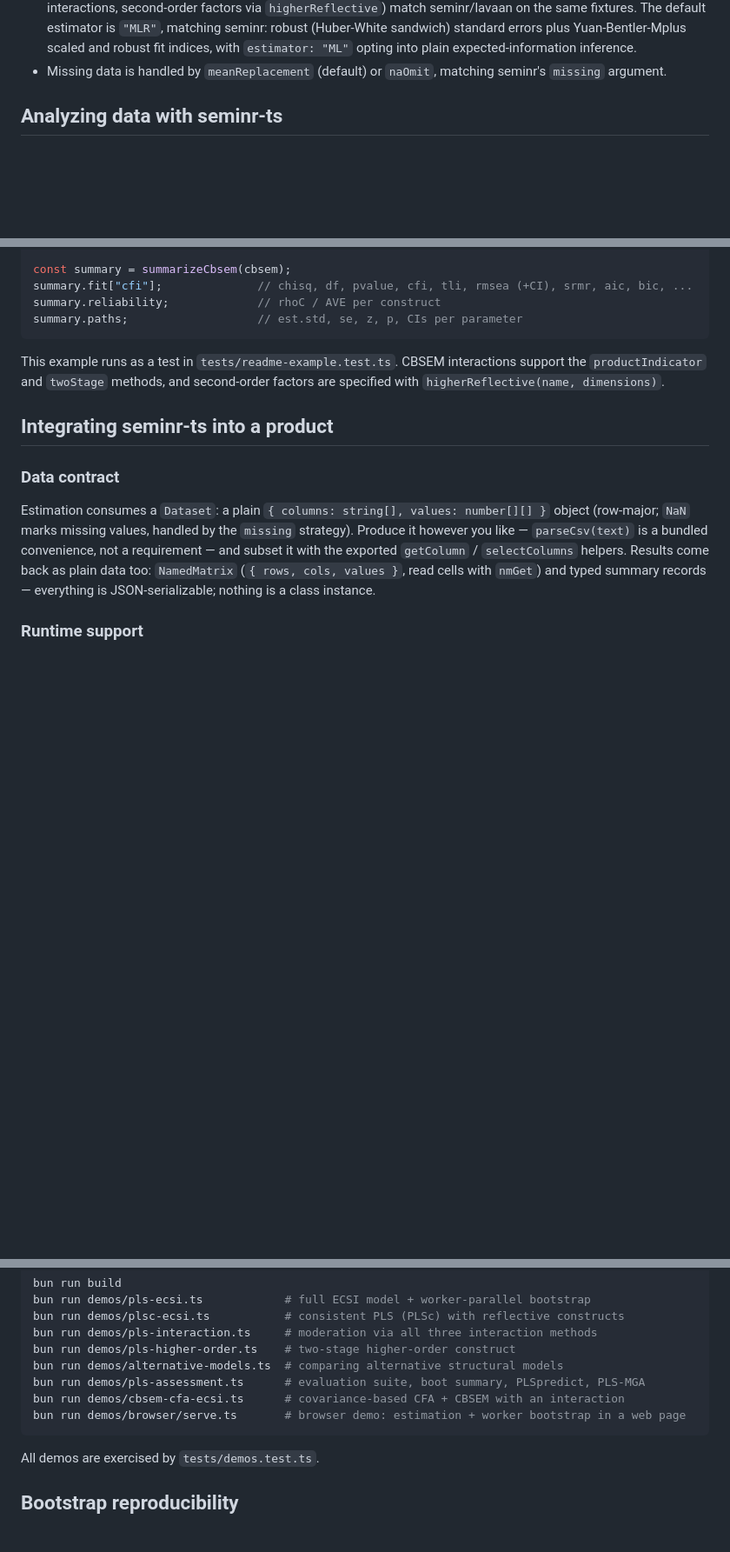
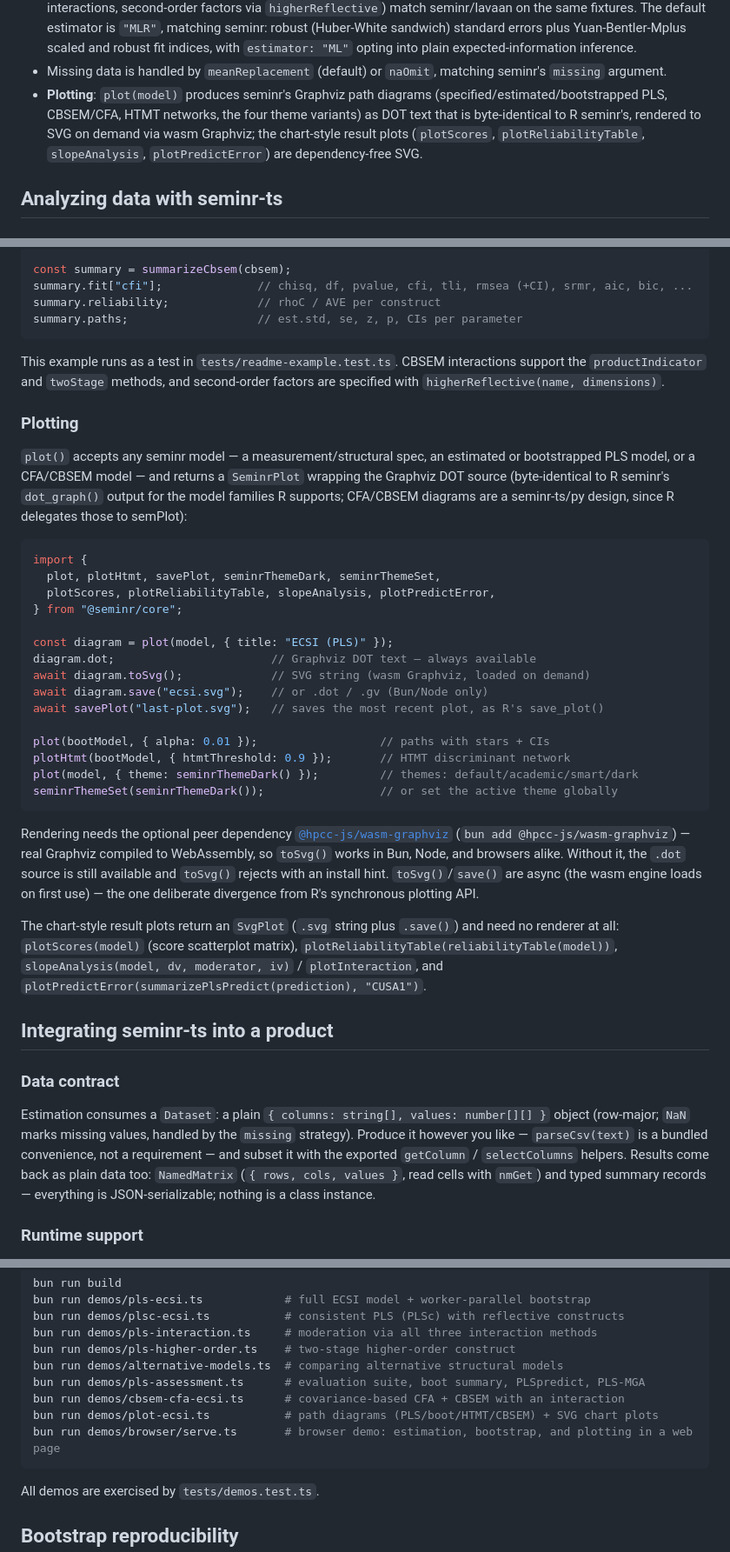
Before and after one commit to sem-in-r/seminr-ts, a Markdown page: README.md, 3 parts joined by grey strips. Shown at 87% size. Drawn GitHub-style; blank space fills up the shorter version.

Commit message:
docs: README plotting section; FUTURE.md and project-notes updates
Plotting layer recorded as shipped (residual deferrals: raster export,
browse_plot, widget layer, randomizedweights jitter); notes the
pre-existing isolated-run quirk of tests/demos.test.ts under Bun 1.3.14.

Claude-Session: https://claude.ai/code/session_01UuwbSNt1h1UC5FskEQqxaF

````diff
--- a/README.md
+++ b/README.md
@@ -48,6 +48,12 @@ implementation.
   opting into plain expected-information inference.
 - Missing data is handled by `meanReplacement` (default) or `naOmit`, matching
   seminr's `missing` argument.
+- **Plotting**: `plot(model)` produces seminr's Graphviz path diagrams
+  (specified/estimated/bootstrapped PLS, CBSEM/CFA, HTMT networks, the four
+  theme variants) as DOT text that is byte-identical to R seminr's, rendered
+  to SVG on demand via wasm Graphviz; the chart-style result plots
+  (`plotScores`, `plotReliabilityTable`, `slopeAnalysis`, `plotPredictError`)
+  are dependency-free SVG.
 
 ## Analyzing data with seminr-ts
 
@@ -205,6 +211,46 @@ This example runs as a test in `tests/readme-example.test.ts`. CBSEM
 interactions support the `productIndicator` and `twoStage` methods, and
 second-order factors are specified with `higherReflective(name, dimensions)`.
 
+### Plotting
+
+`plot()` accepts any seminr model — a measurement/structural spec, an
+estimated or bootstrapped PLS model, or a CFA/CBSEM model — and returns a
+`SeminrPlot` wrapping the Graphviz DOT source (byte-identical to R seminr's
+`dot_graph()` output for the model families R supports; CFA/CBSEM diagrams
+are a seminr-ts/py design, since R delegates those to semPlot):
+
+```ts
+import {
+  plot, plotHtmt, savePlot, seminrThemeDark, seminrThemeSet,
+  plotScores, plotReliabilityTable, slopeAnalysis, plotPredictError,
+} from "@seminr/core";
+
+const diagram = plot(model, { title: "ECSI (PLS)" });
+diagram.dot;                       // Graphviz DOT text — always available
+await diagram.toSvg();             // SVG string (wasm Graphviz, loaded on demand)
+await diagram.save("ecsi.svg");    // or .dot / .gv (Bun/Node only)
+await savePlot("last-plot.svg");   // saves the most recent plot, as R's save_plot()
+
+plot(bootModel, { alpha: 0.01 });                  // paths with stars + CIs
+plotHtmt(bootModel, { htmtThreshold: 0.9 });       // HTMT discriminant network
+plot(model, { theme: seminrThemeDark() });         // themes: default/academic/smart/dark
+seminrThemeSet(seminrThemeDark());                 // or set the active theme globally
+```
+
+Rendering needs the optional peer dependency
+[`@hpcc-js/wasm-graphviz`](https://www.npmjs.com/package/@hpcc-js/wasm-graphviz)
+(`bun add @hpcc-js/wasm-graphviz`) — real Graphviz compiled to WebAssembly, so
+`toSvg()` works in Bun, Node, and browsers alike. Without it, the `.dot`
+source is still available and `toSvg()` rejects with an install hint.
+`toSvg()`/`save()` are async (the wasm engine loads on first use) —
+the one deliberate divergence from R's synchronous plotting API.
+
+The chart-style result plots return an `SvgPlot` (`.svg` string plus
+`.save()`) and need no renderer at all: `plotScores(model)` (score
+scatterplot matrix), `plotReliabilityTable(reliabilityTable(model))`,
+`slopeAnalysis(model, dv, moderator, iv)` / `plotInteraction`, and
+`plotPredictError(summarizePlsPredict(prediction), "CUSA1")`.
+
 ## Integrating seminr-ts into a product
 
 ### Data contract
@@ -302,7 +348,8 @@ bun run demos/pls-higher-order.ts    # two-stage higher-order construct
 bun run demos/alternative-models.ts  # comparing alternative structural models
 bun run demos/pls-assessment.ts      # evaluation suite, boot summary, PLSpredict, PLS-MGA
 bun run demos/cbsem-cfa-ecsi.ts      # covariance-based CFA + CBSEM with an interaction
-bun run demos/browser/serve.ts       # browser demo: estimation + worker bootstrap in a web page
+bun run demos/plot-ecsi.ts           # path diagrams (PLS/boot/HTMT/CBSEM) + SVG chart plots
+bun run demos/browser/serve.ts       # browser demo: estimation, bootstrap, and plotting in a web page
 ```
 
 All demos are exercised by `tests/demos.test.ts`.
````
Also changed, not shown: .claude/CLAUDE.md (+3 -2 lines), .claude/FUTURE.md (+9 -3 lines).
